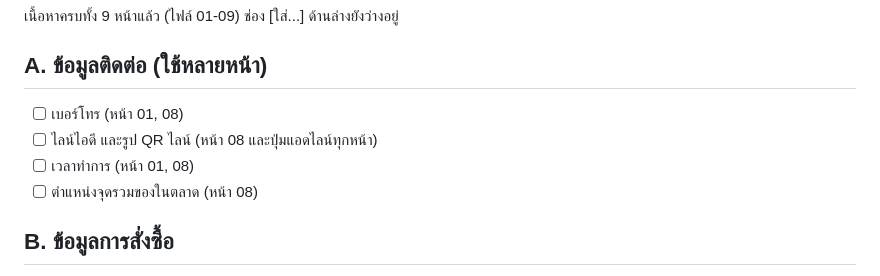
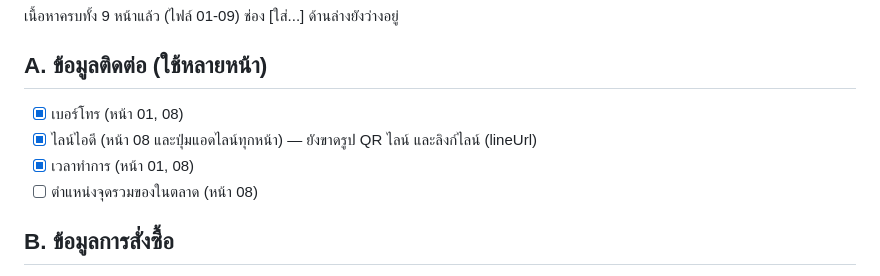
Before and after one commit to pisaen666/hub2u-website, a Markdown page: content/00_missing-info_th.md, the part around the change. Rendered like a GitHub page.

Commit message:
Check off phone/LINE ID/hours in missing-info checklist
Co-Authored-By: Claude Sonnet 5 <noreply@anthropic.com>

```diff
--- a/content/00_missing-info_th.md
+++ b/content/00_missing-info_th.md
@@ -3,9 +3,9 @@
 เนื้อหาครบทั้ง 9 หน้าแล้ว (ไฟล์ 01-09) ช่อง [ใส่...] ด้านล่างยังว่างอยู่
 
 ## A. ข้อมูลติดต่อ (ใช้หลายหน้า)
-- [ ] เบอร์โทร (หน้า 01, 08)
-- [ ] ไลน์ไอดี และรูป QR ไลน์ (หน้า 08 และปุ่มแอดไลน์ทุกหน้า)
-- [ ] เวลาทำการ (หน้า 01, 08)
+- [x] เบอร์โทร (หน้า 01, 08)
+- [x] ไลน์ไอดี (หน้า 08 และปุ่มแอดไลน์ทุกหน้า) — ยังขาดรูป QR ไลน์ และลิงก์ไลน์ (lineUrl)
+- [x] เวลาทำการ (หน้า 01, 08)
 - [ ] ตำแหน่งจุดรวมของในตลาด (หน้า 08)
 
 ## B. ข้อมูลการสั่งซื้อ
```
